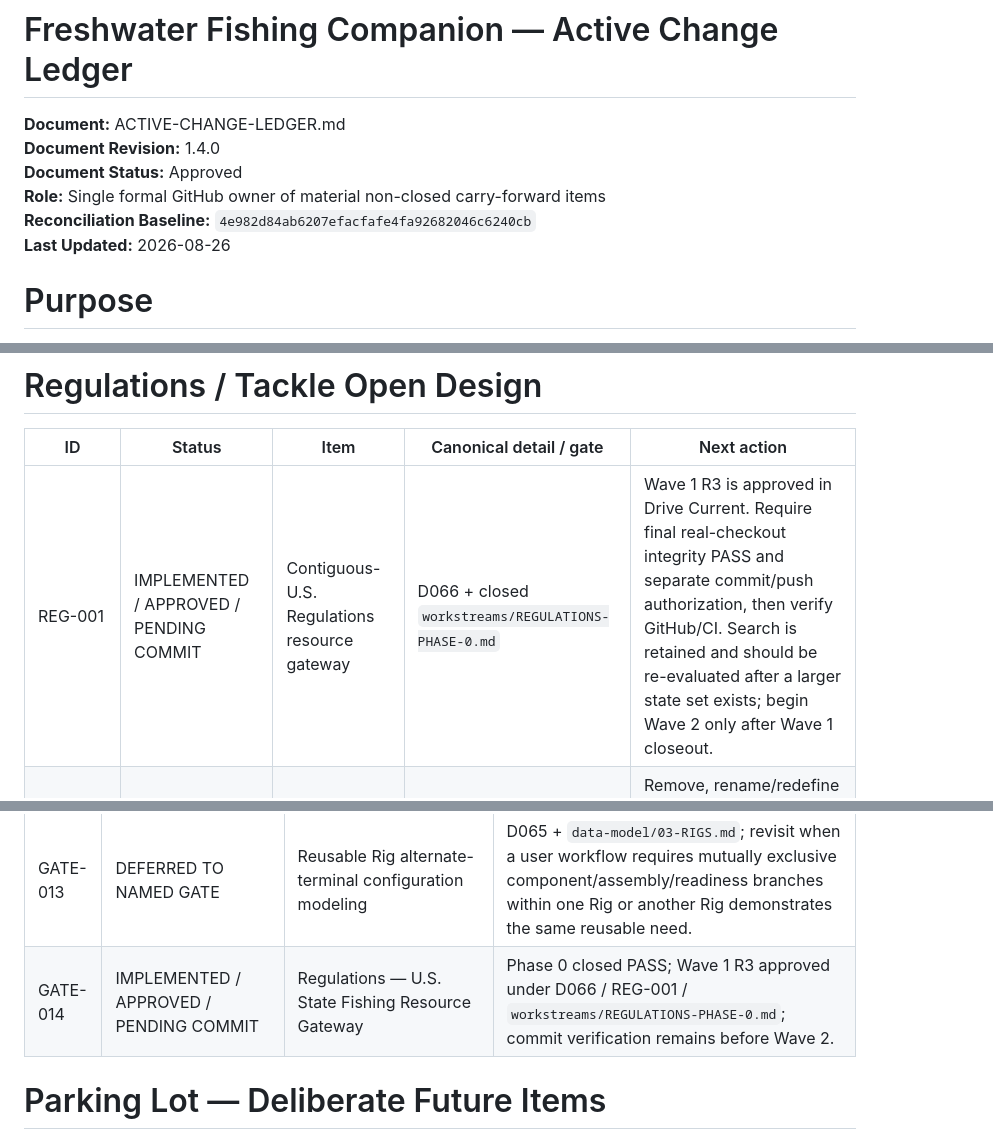
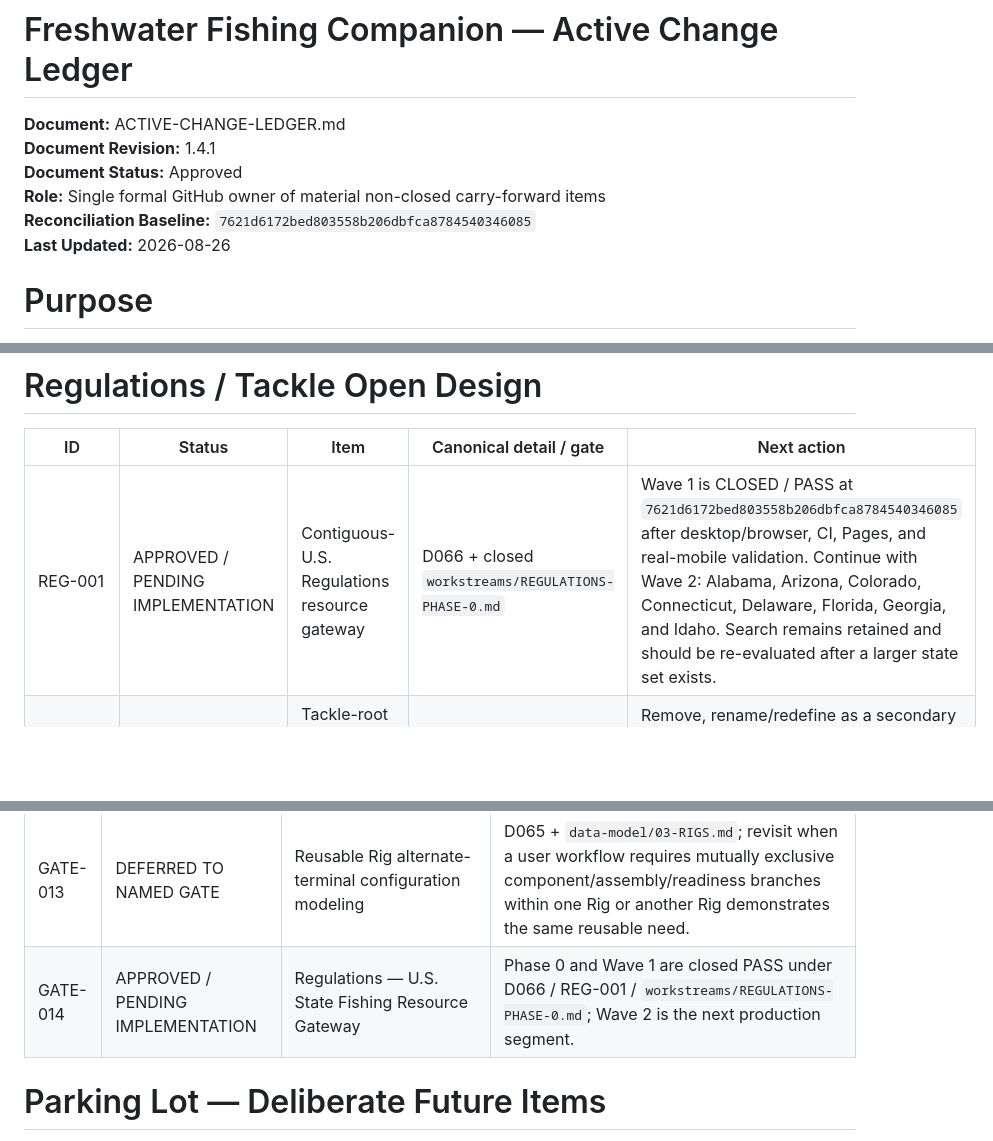
Before and after one commit to josjau/freshwater-fishing-companion, a Markdown page: docs/ACTIVE-CHANGE-LEDGER.md, 3 parts joined by grey strips. GitHub-like rendering; blank space fills up the shorter version.

Commit message:
Close Regulations Wave 1 documentation

```diff
--- a/docs/ACTIVE-CHANGE-LEDGER.md
+++ b/docs/ACTIVE-CHANGE-LEDGER.md
@@ -1,10 +1,10 @@
 # Freshwater Fishing Companion — Active Change Ledger
 
 **Document:** ACTIVE-CHANGE-LEDGER.md
-**Document Revision:** 1.4.0
+**Document Revision:** 1.4.1
 **Document Status:** Approved
 **Role:** Single formal GitHub owner of material non-closed carry-forward items
-**Reconciliation Baseline:** `4e982d84ab6207efacfafe4fa92682046c6240cb`
+**Reconciliation Baseline:** `7621d6172bed803558b206dbfca8784540346085`
 **Last Updated:** 2026-08-26
 
 # Purpose
@@ -48,7 +48,7 @@ No active workflow-transition item remains. The 2026-08-25 Workflow Performance
 
 | ID | Status | Item | Canonical detail / gate | Next action |
 |---|---|---|---|---|
-| REG-001 | IMPLEMENTED / APPROVED / PENDING COMMIT | Contiguous-U.S. Regulations resource gateway | D066 + closed `workstreams/REGULATIONS-PHASE-0.md` | Wave 1 R3 is approved in Drive Current. Require final real-checkout integrity PASS and separate commit/push authorization, then verify GitHub/CI. Search is retained and should be re-evaluated after a larger state set exists; begin Wave 2 only after Wave 1 closeout. |
+| REG-001 | APPROVED / PENDING IMPLEMENTATION | Contiguous-U.S. Regulations resource gateway | D066 + closed `workstreams/REGULATIONS-PHASE-0.md` | Wave 1 is CLOSED / PASS at `7621d6172bed803558b206dbfca8784540346085` after desktop/browser, CI, Pages, and real-mobile validation. Continue with Wave 2: Alabama, Arizona, Colorado, Connecticut, Delaware, Florida, Georgia, and Idaho. Search remains retained and should be re-evaluated after a larger state set exists. |
 | TACKLE-004 | OPEN | Tackle-root `Check Rig Readiness` placeholder | D020 + Tackle/My Tackle milestone | Remove, rename/redefine as a secondary aggregate view, or explicitly approve; do not auto-build a separate primary readiness page. |
 
 # Fish Guide — Production
@@ -77,7 +77,7 @@ Fish Guide Phase 0 and the Version 1 Fish production milestone are **CLOSED**. F
 | GATE-011 | DEFERRED TO NAMED GATE | Multi-theme support | Settings / User Preferences gate. |
 | GATE-012 | REQUIRED | Repository Disaster Recovery / Reconstruction | D064; implement and validate before major Version 1 release or before irreplaceable User Knowledge enters scope, whichever comes first. Not a current Fish blocker. |
 | GATE-013 | DEFERRED TO NAMED GATE | Reusable Rig alternate-terminal configuration modeling | D065 + `data-model/03-RIGS.md`; revisit when a user workflow requires mutually exclusive component/assembly/readiness branches within one Rig or another Rig demonstrates the same reusable need. |
-| GATE-014 | IMPLEMENTED / APPROVED / PENDING COMMIT | Regulations — U.S. State Fishing Resource Gateway | Phase 0 closed PASS; Wave 1 R3 approved under D066 / REG-001 / `workstreams/REGULATIONS-PHASE-0.md`; commit verification remains before Wave 2. |
+| GATE-014 | APPROVED / PENDING IMPLEMENTATION | Regulations — U.S. State Fishing Resource Gateway | Phase 0 and Wave 1 are closed PASS under D066 / REG-001 / `workstreams/REGULATIONS-PHASE-0.md`; Wave 2 is the next production segment. |
 
 # Parking Lot — Deliberate Future Items
 
```
